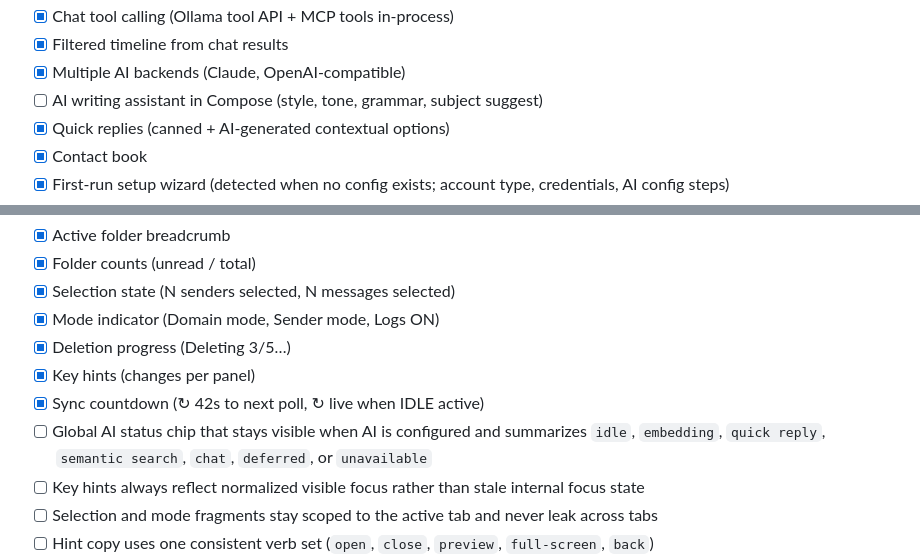
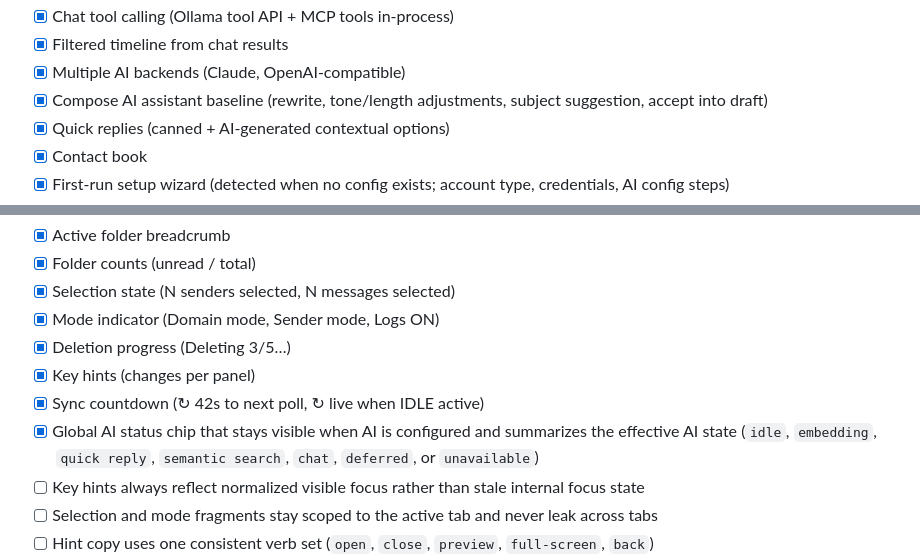
Before and after one commit to herald-email/herald-mail-app, a Markdown page: VISION.md, 2 parts joined by grey strips. Drawn GitHub-style.

```diff
--- a/VISION.md
+++ b/VISION.md
@@ -48,7 +48,7 @@ High-level milestones. Detailed feature status is in each section below.
 - [x] Chat tool calling (Ollama tool API + MCP tools in-process)
 - [x] Filtered timeline from chat results
 - [x] Multiple AI backends (Claude, OpenAI-compatible)
-- [ ] AI writing assistant in Compose (style, tone, grammar, subject suggest)
+- [x] Compose AI assistant baseline (rewrite, tone/length adjustments, subject suggestion, accept into draft)
 - [x] Quick replies (canned + AI-generated contextual options)
 - [x] Contact book
 - [x] First-run setup wizard (detected when no config exists; account type, credentials, AI config steps)
@@ -130,7 +130,7 @@ A single persistent line at the bottom of the screen. Its content changes based
 - [x] Deletion progress (Deleting 3/5…)
 - [x] Key hints (changes per panel)
 - [x] Sync countdown (↻ 42s to next poll, ↻ live when IDLE active)
-- [ ] Global AI status chip that stays visible when AI is configured and summarizes `idle`, `embedding`, `quick reply`, `semantic search`, `chat`, `deferred`, or `unavailable`
+- [x] Global AI status chip that stays visible when AI is configured and summarizes the effective AI state (`idle`, `embedding`, `quick reply`, `semantic search`, `chat`, `deferred`, or `unavailable`)
 - [ ] Key hints always reflect normalized visible focus rather than stale internal focus state
 - [ ] Selection and mode fragments stay scoped to the active tab and never leak across tabs
 - [ ] Hint copy uses one consistent verb set (`open`, `close`, `preview`, `full-screen`, `back`)
```
Also changed, not shown: other parts of VISION.md (+8 -8 lines), 1 other file.
